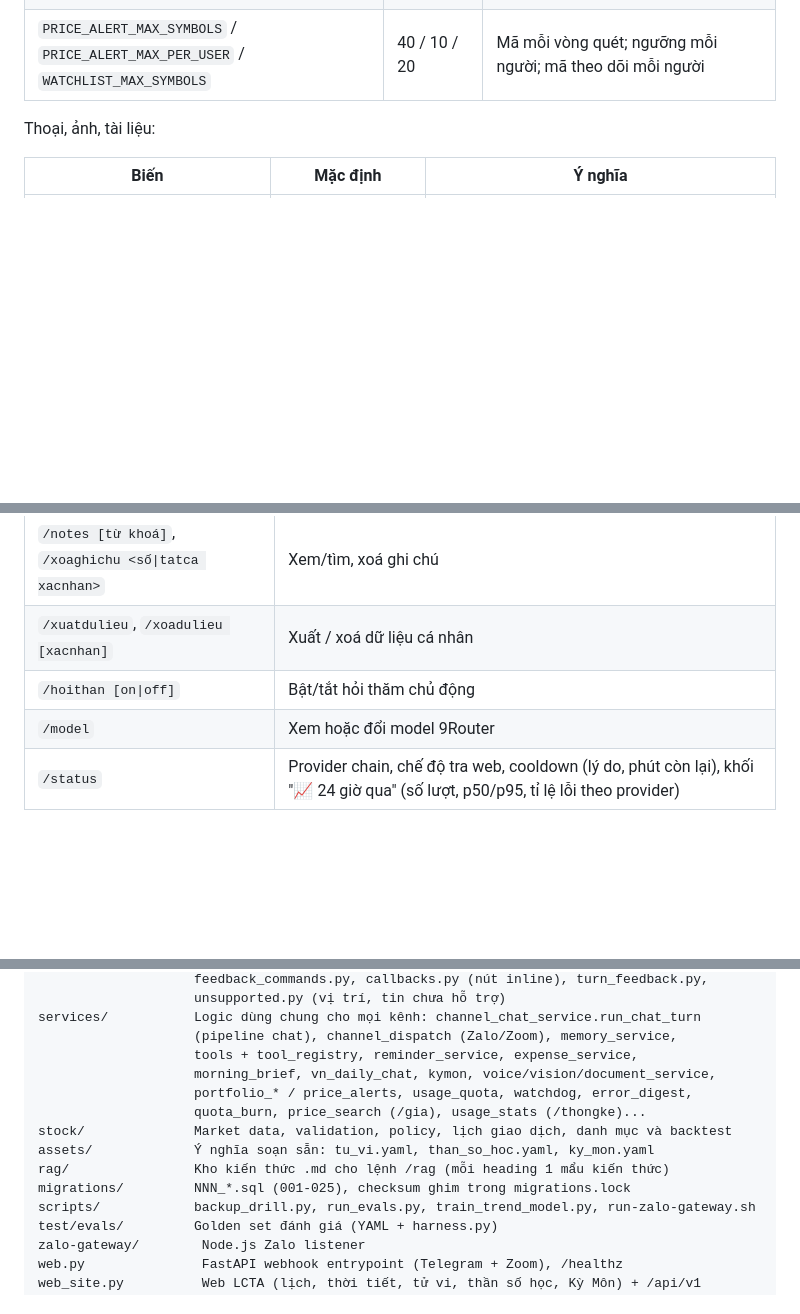
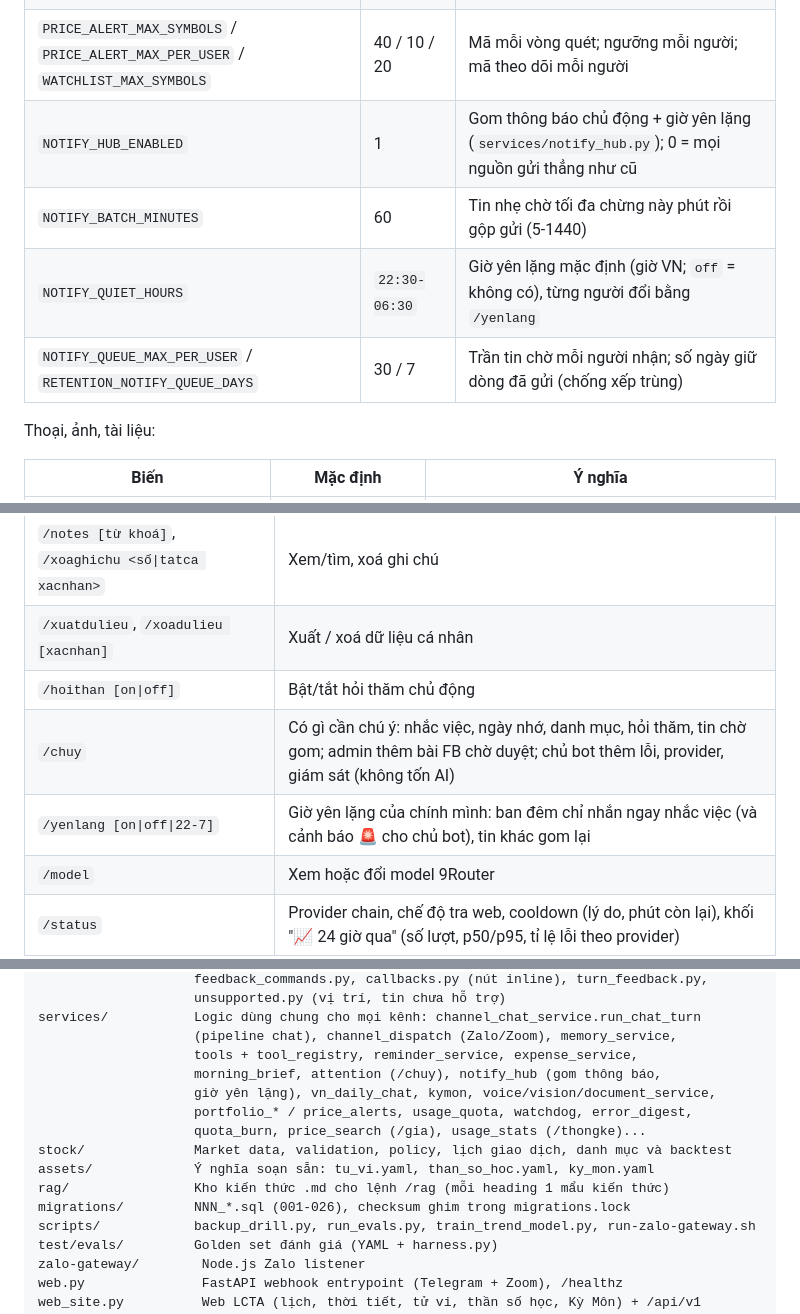
Before and after one commit to traique/lananh, a Markdown page: README.md, 3 parts joined by grey strips. Drawn GitHub-style; blank space fills up the shorter version.

```diff
--- a/README.md
+++ b/README.md
@@ -751,6 +789,10 @@ Nhắc việc, chi tiêu, bản tin sáng, danh mục:
 | `PRICE_ALERTS_ENABLED` / `PRICE_ALERTS_HOLDINGS_INTRADAY` | 1 / 1 | Quét ngưỡng giá trong phiên; báo luôn stop/target danh mục chủ bot trong phiên |
 | `PRICE_ALERT_POLL_SEC` | 300 | Chu kỳ quét trong phiên (120-1800 giây) |
 | `PRICE_ALERT_MAX_SYMBOLS` / `PRICE_ALERT_MAX_PER_USER` / `WATCHLIST_MAX_SYMBOLS` | 40 / 10 / 20 | Mã mỗi vòng quét; ngưỡng mỗi người; mã theo dõi mỗi người |
+| `NOTIFY_HUB_ENABLED` | 1 | Gom thông báo chủ động + giờ yên lặng (`services/notify_hub.py`); 0 = mọi nguồn gửi thẳng như cũ |
+| `NOTIFY_BATCH_MINUTES` | 60 | Tin nhẹ chờ tối đa chừng này phút rồi gộp gửi (5-1440) |
+| `NOTIFY_QUIET_HOURS` | `22:30-06:30` | Giờ yên lặng mặc định (giờ VN; `off` = không có), từng người đổi bằng `/yenlang` |
+| `NOTIFY_QUEUE_MAX_PER_USER` / `RETENTION_NOTIFY_QUEUE_DAYS` | 30 / 7 | Trần tin chờ mỗi người nhận; số ngày giữ dòng đã gửi (chống xếp trùng) |
 
 Thoại, ảnh, tài liệu:
 
@@ -1193,6 +1235,8 @@ Telegram và Zoom chỉ là kênh quản trị/duyệt; việc thu thập bài n
 | `/notes [từ khoá]`, `/xoaghichu <số\|tatca xacnhan>` | Xem/tìm, xoá ghi chú |
 | `/xuatdulieu`, `/xoadulieu [xacnhan]` | Xuất / xoá dữ liệu cá nhân |
 | `/hoithan [on\|off]` | Bật/tắt hỏi thăm chủ động |
+| `/chuy` | Có gì cần chú ý: nhắc việc, ngày nhớ, danh mục, hỏi thăm, tin chờ gom; admin thêm bài FB chờ duyệt; chủ bot thêm lỗi, provider, giám sát (không tốn AI) |
+| `/yenlang [on\|off\|22-7]` | Giờ yên lặng của chính mình: ban đêm chỉ nhắn ngay nhắc việc (và cảnh báo 🚨 cho chủ bot), tin khác gom lại |
 | `/model` | Xem hoặc đổi model 9Router |
 | `/status` | Provider chain, chế độ tra web, cooldown (lý do, phút còn lại), khối "📈 24 giờ qua" (số lượt, p50/p95, tỉ lệ lỗi theo provider) |
 | `/loi` | Lỗi gom theo loại + vị trí code hôm nay/hôm qua, số lần khởi động lại 7 ngày (Telegram, chủ bot) |
@@ -1600,13 +1647,14 @@ handlers/           Telegram handlers mỏng (parse lệnh -> gọi service -> t
 services/           Logic dùng chung cho mọi kênh: channel_chat_service.run_chat_turn
                     (pipeline chat), channel_dispatch (Zalo/Zoom), memory_service,
                     tools + tool_registry, reminder_service, expense_service,
-                    morning_brief, vn_daily_chat, kymon, voice/vision/document_service,
+                    morning_brief, attention (/chuy), notify_hub (gom thông báo,
+                    giờ yên lặng), vn_daily_chat, kymon, voice/vision/document_service,
                     portfolio_* / price_alerts, usage_quota, watchdog, error_digest,
                     quota_burn, price_search (/gia), usage_stats (/thongke)...
 stock/              Market data, validation, policy, lịch giao dịch, danh mục và backtest
 assets/             Ý nghĩa soạn sẵn: tu_vi.yaml, than_so_hoc.yaml, ky_mon.yaml
 rag/                Kho kiến thức .md cho lệnh /rag (mỗi heading 1 mẩu kiến thức)
-migrations/         NNN_*.sql (001-025), checksum ghim trong migrations.lock
+migrations/         NNN_*.sql (001-026), checksum ghim trong migrations.lock
 scripts/            backup_drill.py, run_evals.py, train_trend_model.py, run-zalo-gateway.sh
 test/evals/         Golden set đánh giá (YAML + harness.py)
 zalo-gateway/        Node.js Zalo listener
```
Also changed, not shown: other parts of README.md (+43 -1 lines), docs/nang-cap-jarvis.md (added, +120 -0 lines).
